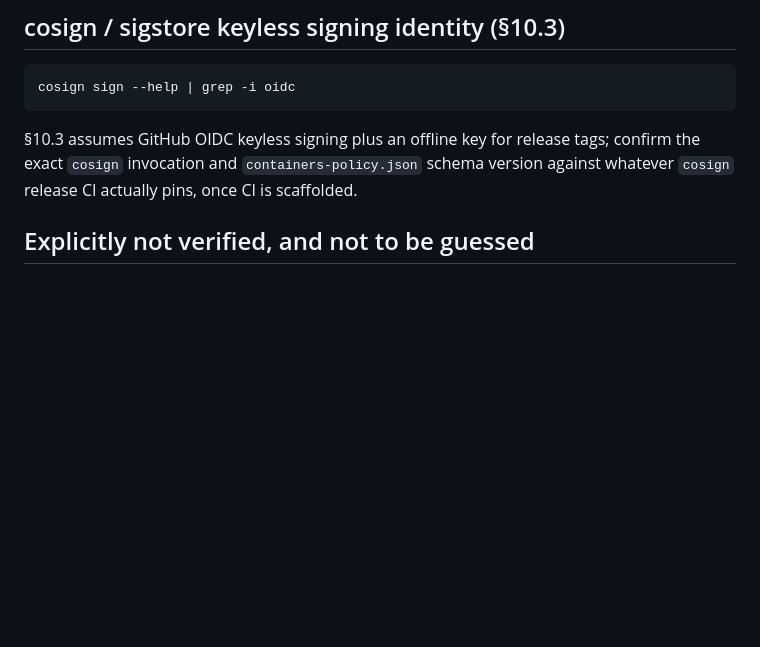
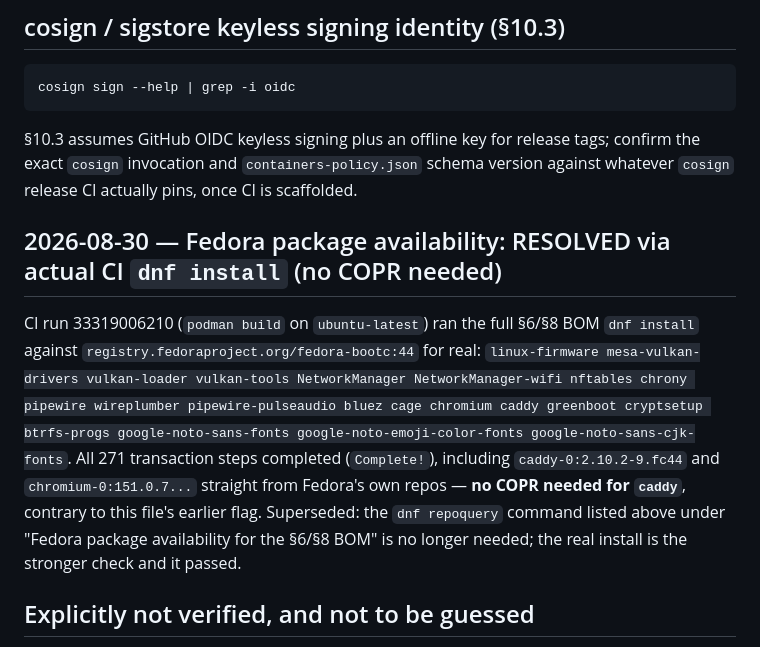
Before and after one commit to FutureSpeakAI/Friday-Linux, a Markdown page: docs/VERIFY.md, the part around the change. Rendered like a GitHub page; blank space fills up the shorter version.

Commit message:
Record resolved Fedora package-availability check in VERIFY.md

```diff
--- a/docs/VERIFY.md
+++ b/docs/VERIFY.md
@@ -170,6 +170,21 @@ cosign sign --help | grep -i oidc
 tags; confirm the exact `cosign` invocation and `containers-policy.json`
 schema version against whatever `cosign` release CI actually pins, once CI
 is scaffolded.
+
+## 2026-08-30 — Fedora package availability: RESOLVED via actual CI `dnf install` (no COPR needed)
+
+CI run 33319006210 (`podman build` on `ubuntu-latest`) ran the full §6/§8 BOM
+`dnf install` against `registry.fedoraproject.org/fedora-bootc:44` for real:
+`linux-firmware mesa-vulkan-drivers vulkan-loader vulkan-tools NetworkManager
+NetworkManager-wifi nftables chrony pipewire wireplumber
+pipewire-pulseaudio bluez cage chromium caddy greenboot cryptsetup
+btrfs-progs google-noto-sans-fonts google-noto-emoji-color-fonts
+google-noto-sans-cjk-fonts`. All 271 transaction steps completed
+(`Complete!`), including `caddy-0:2.10.2-9.fc44` and `chromium-0:151.0.7...`
+straight from Fedora's own repos — **no COPR needed for `caddy`**, contrary
+to this file's earlier flag. Superseded: the `dnf repoquery` command listed
+above under "Fedora package availability for the §6/§8 BOM" is no longer
+needed; the real install is the stronger check and it passed.
 
 ## Explicitly not verified, and not to be guessed
 
```
